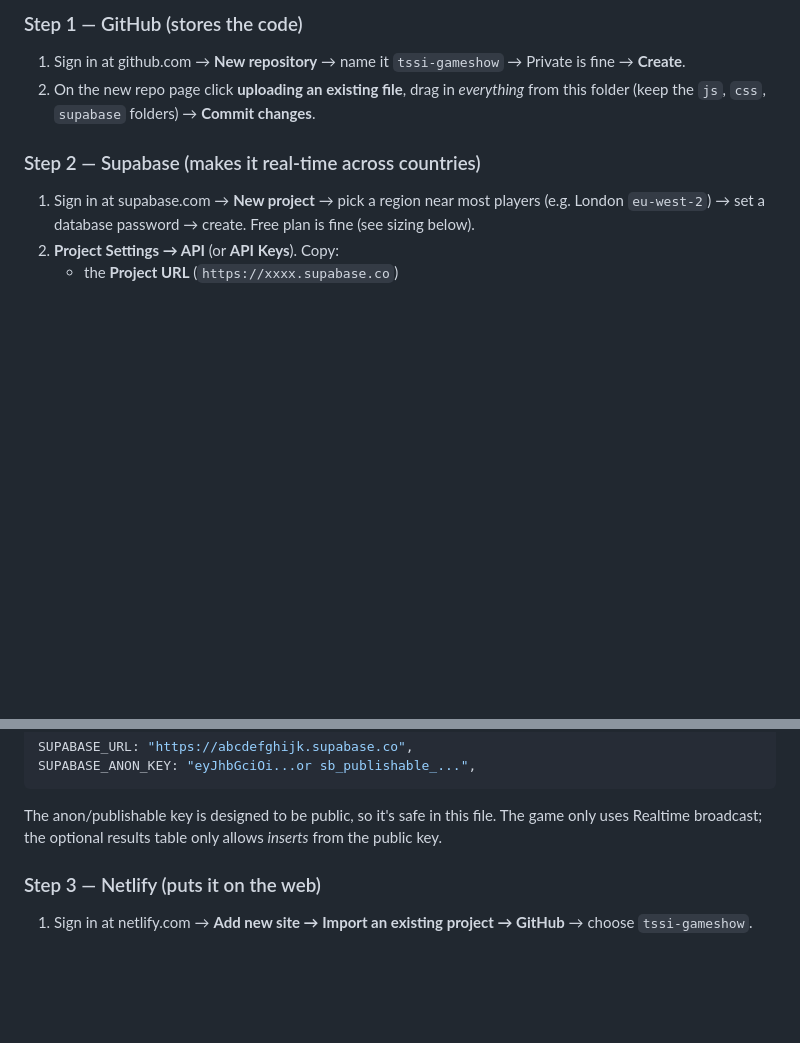
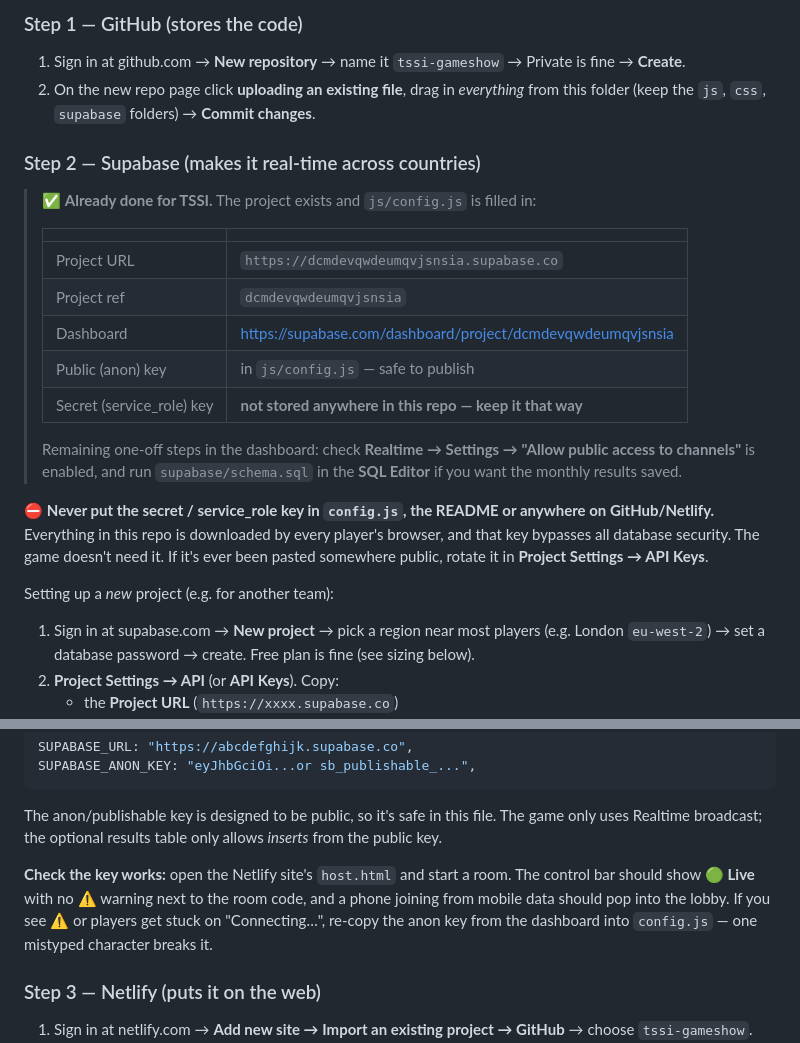
Before and after one commit to Kneen0/TSSI-HR-Gameshow, a Markdown page: README.md, 2 parts joined by grey strips. GitHub-like rendering; blank space fills up the shorter version.

````diff
--- a/README.md
+++ b/README.md
@@ -59,6 +59,22 @@ With `js/config.js` left blank the game runs in **demo mode**: host and players
 2. On the new repo page click **uploading an existing file**, drag in *everything* from this folder (keep the `js`, `css`, `supabase` folders) → **Commit changes**.
 
 ### Step 2 — Supabase (makes it real-time across countries)
+
+> ✅ **Already done for TSSI.** The project exists and `js/config.js` is filled in:
+>
+> | | |
+> |---|---|
+> | Project URL | `https://dcmdevqwdeumqvjsnsia.supabase.co` |
+> | Project ref | `dcmdevqwdeumqvjsnsia` |
+> | Dashboard | https://supabase.com/dashboard/project/dcmdevqwdeumqvjsnsia |
+> | Public (anon) key | in `js/config.js` — safe to publish |
+> | Secret (service_role) key | **not stored anywhere in this repo — keep it that way** |
+>
+> Remaining one-off steps in the dashboard: check **Realtime → Settings → "Allow public access to channels"** is enabled, and run `supabase/schema.sql` in the **SQL Editor** if you want the monthly results saved.
+
+⛔ **Never put the secret / service_role key in `config.js`, the README or anywhere on GitHub/Netlify.** Everything in this repo is downloaded by every player's browser, and that key bypasses all database security. The game doesn't need it. If it's ever been pasted somewhere public, rotate it in **Project Settings → API Keys**.
+
+Setting up a *new* project (e.g. for another team):
 1. Sign in at supabase.com → **New project** → pick a region near most players (e.g. London `eu-west-2`) → set a database password → create. Free plan is fine (see sizing below).
 2. **Project Settings → API** (or **API Keys**). Copy:
    - the **Project URL** (`https://xxxx.supabase.co`)
@@ -73,6 +89,8 @@ SUPABASE_ANON_KEY: "eyJhbGciOi...or sb_publishable_...",
 ```
 
 The anon/publishable key is designed to be public, so it's safe in this file. The game only uses Realtime broadcast; the optional results table only allows *inserts* from the public key.
+
+**Check the key works:** open the Netlify site's `host.html` and start a room. The control bar should show **🟢 Live** with no ⚠️ warning next to the room code, and a phone joining from mobile data should pop into the lobby. If you see ⚠️ or players get stuck on "Connecting…", re-copy the anon key from the dashboard into `config.js` — one mistyped character breaks it.
 
 ### Step 3 — Netlify (puts it on the web)
 1. Sign in at netlify.com → **Add new site → Import an existing project → GitHub** → choose `tssi-gameshow`.
````
